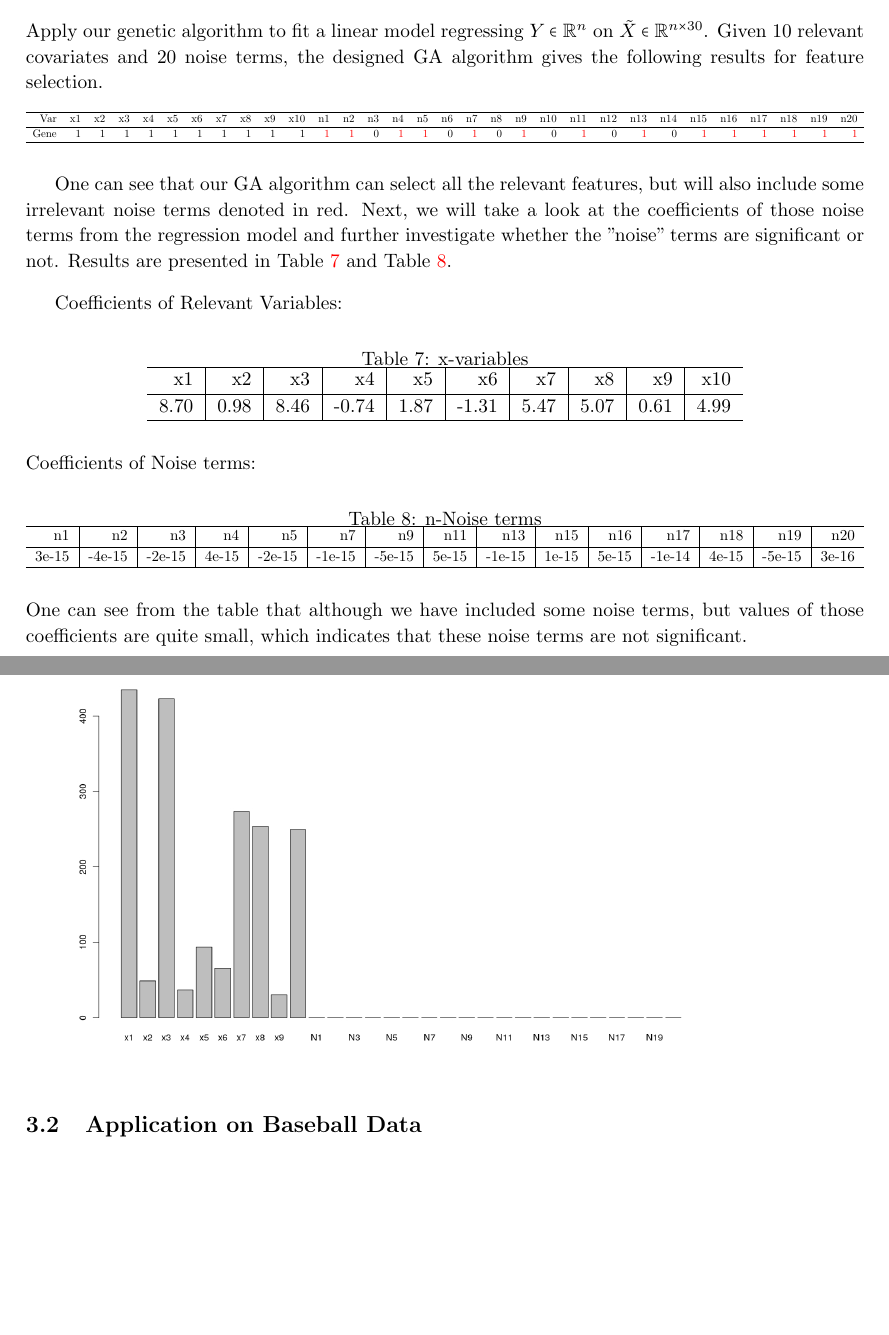
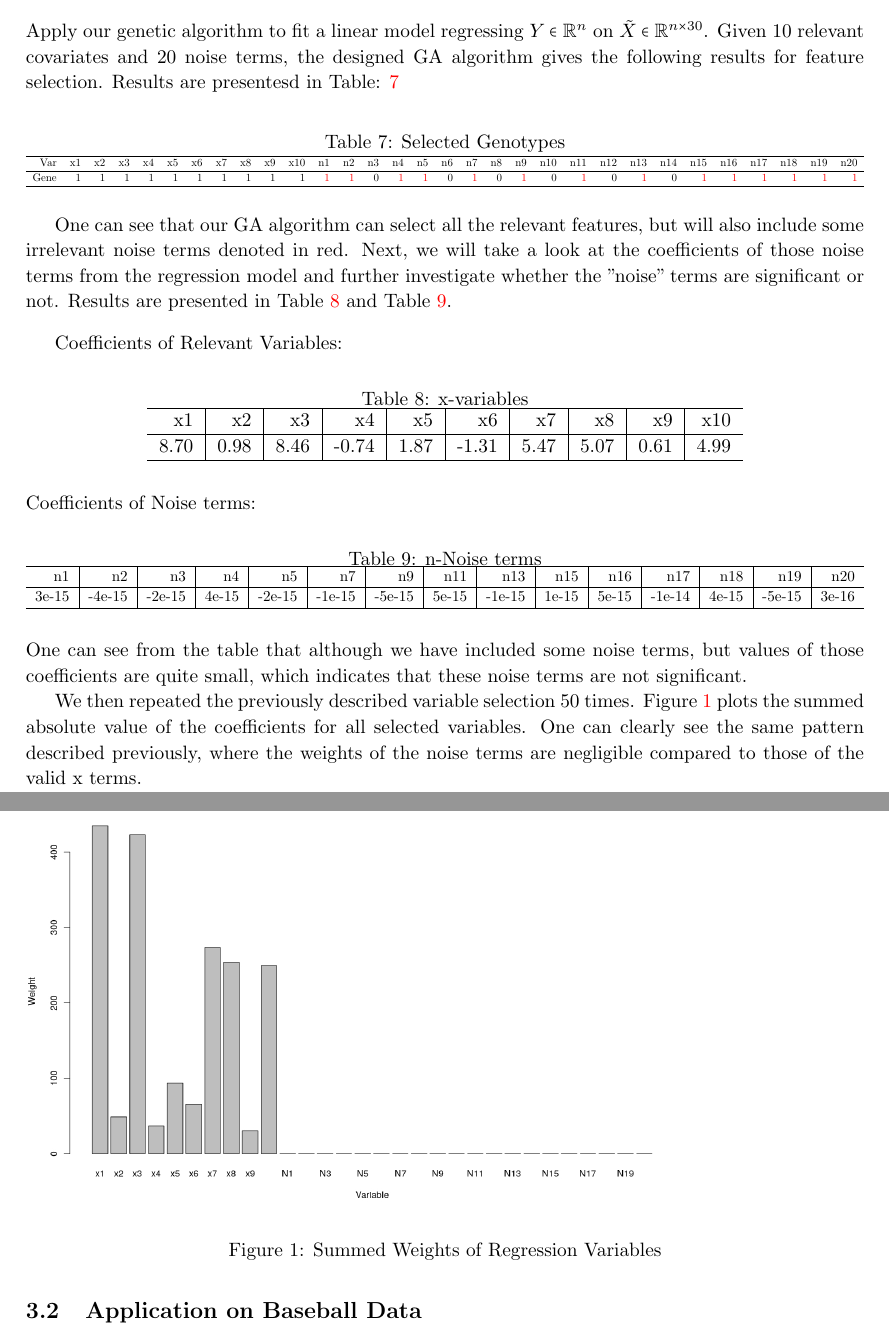
Before and after one commit to dchen49/GA, a LaTeX paper (report.tex): two parts of pages 4 and 5 of 6, joined at a grey line, cut so that both start at the same text, the shorter picture padded with empty space. The pictures show the PDF file report.pdf that the author committed with the source.

Commit message:
added figure 1, barplot & explanation

```diff
--- a/report.tex
+++ b/report.tex
@@ -361,9 +361,10 @@ where $\beta=(\beta_{1}, \cdots, \beta_{6})^{\mathrm{T}}$ is generated from univ
 $$
 \tilde{X} = (X|\epsilon).
 $$
-Apply our genetic algorithm to fit a linear model regressing $Y\in \mathbb{R}^{n}$ on $\tilde{X}\in \mathbb{R}^{n\times 30}$. Given $10$ relevant covariates and 20 noise terms, the designed GA algorithm gives the following results for feature selection.
+Apply our genetic algorithm to fit a linear model regressing $Y\in \mathbb{R}^{n}$ on $\tilde{X}\in \mathbb{R}^{n\times 30}$. Given $10$ relevant covariates and 20 noise terms, the designed GA algorithm gives the following results for feature selection. Results are presentesd in Table: \ref{t1}
 \begin{table}[ht]
 \centering
+\caption{Selected Genotypes}
 \resizebox{\columnwidth}{!}{%
 \begin{tabular}{rrrrrrrrrrrrrrrrrrrrrrrrrrrrrrr}
   \hline
@@ -406,14 +407,19 @@ Coefficients of Noise terms:
 3e-15 & -4e-15 & -2e-15 &4e-15& -2e-15& -1e-15& -5e-15 &5e-15& -1e-15& 1e-15& 5e-15& -1e-14& 4e-15& -5e-15& 3e-16 \\
    \hline
 \end{tabular}%
-}\label{Table:8}
+}\label{Table:9}
 \end{table}
 
 \noindent
 One can see from the table that although we have included some noise terms, but values of those coefficients are quite small, which indicates that these noise terms are not significant.
 
+We then repeated the previously described variable selection $ 50 $ times. Figure \ref{Figure: 1} plots the summed absolute value of the coefficients for all selected variables. One can clearly see the same pattern described previously, where the weights of the noise terms are negligible compared to those of the valid x terms.
+
+\begin{figure}
 \includegraphics{barplot}
-
+\caption{Summed Weights of Regression Variables}
+\label{Figure: 1}
+\end{figure}
 
 
 % \vspace{3mm}
```
Also changed, not shown: report-concordance.tex (+1 -1 lines), barplot.jpeg, report.pdf, report.tex (6 more changed lines), 3 other files.
